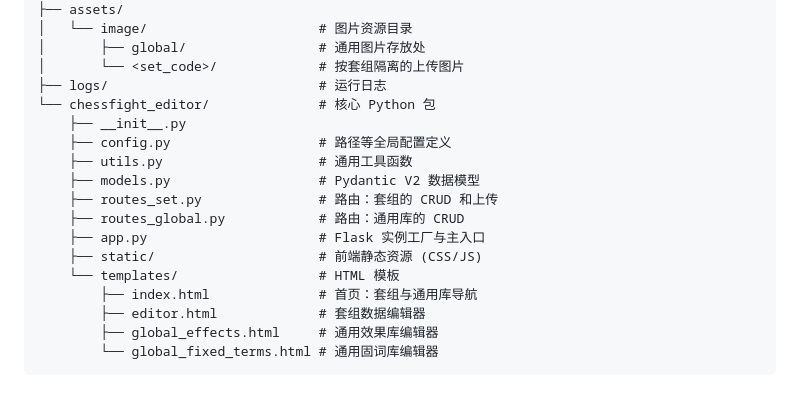
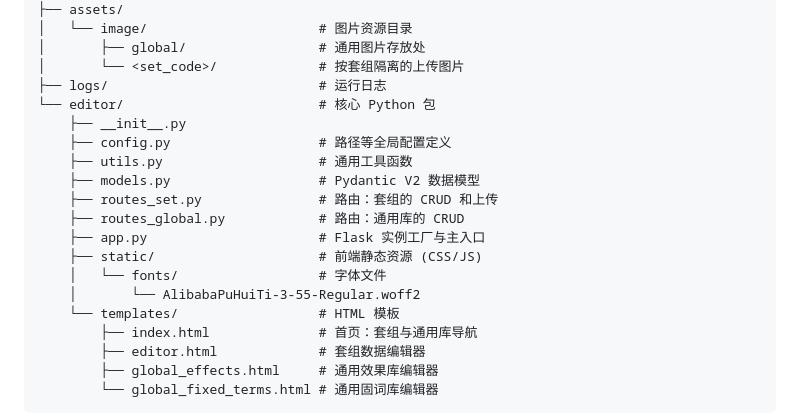
Before and after one commit to goldsheep3/ChessFightEditorV2, a Markdown page: README.md, the part around the change. Rendered like a GitHub page; blank space fills up the shorter version.

Commit message:
Update README to reflect directory rename and font location
Co-authored-by: goldsheep3 <80096970+goldsheep3@users.noreply.github.com>

```diff
--- a/README.md
+++ b/README.md
@@ -32,7 +32,7 @@ chessfight-set-editor/
 │       ├── global/                 # 通用图片存放处
 │       └── <set_code>/             # 按套组隔离的上传图片
 ├── logs/                           # 运行日志
-└── chessfight_editor/              # 核心 Python 包
+└── editor/                         # 核心 Python 包
     ├── __init__.py
     ├── config.py                   # 路径等全局配置定义
     ├── utils.py                    # 通用工具函数
@@ -41,6 +41,8 @@ chessfight-set-editor/
     ├── routes_global.py            # 路由：通用库的 CRUD
     ├── app.py                      # Flask 实例工厂与主入口
     ├── static/                     # 前端静态资源 (CSS/JS)
+    │   └── fonts/                  # 字体文件
+    │       └── AlibabaPuHuiTi-3-55-Regular.woff2
     └── templates/                  # HTML 模板
         ├── index.html              # 首页：套组与通用库导航
         ├── editor.html             # 套组数据编辑器
```
